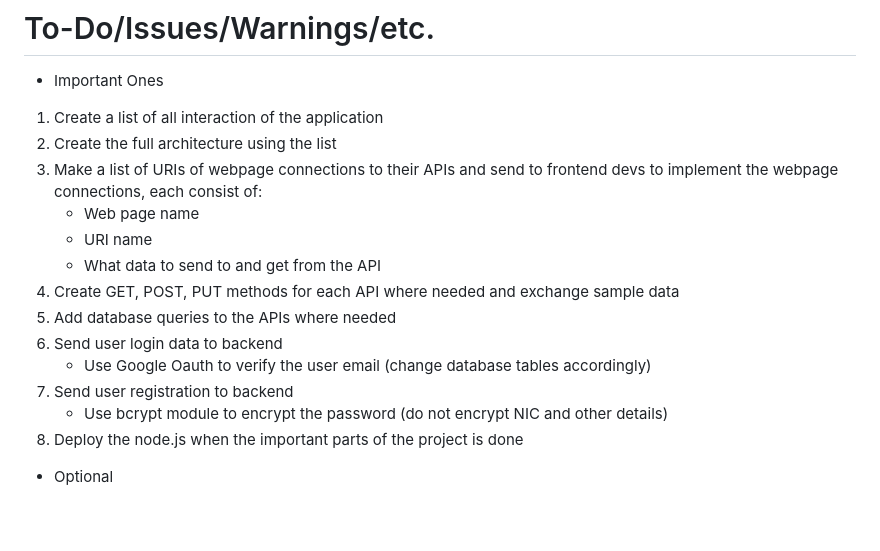
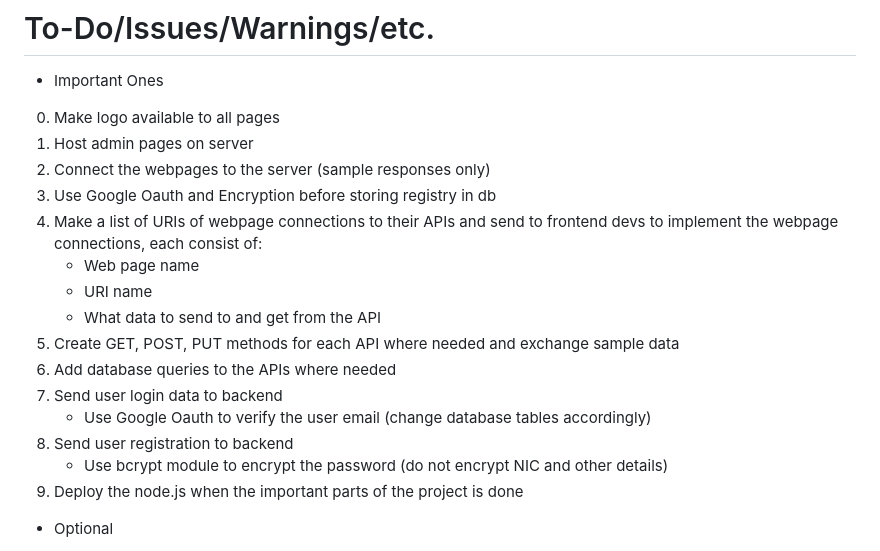
Before and after one commit to BDGKK/Military_Webapp, a Markdown page: README.md, the part around the change. Drawn GitHub-style; blank space fills up the shorter version.

Commit message:
Added new TODOs in Readme file

```diff
--- a/README.md
+++ b/README.md
@@ -1,18 +1,20 @@
 # To-Do/Issues/Warnings/etc.
 - Important Ones
-1. Create a list of all interaction of the application
-2. Create the full architecture using the list
-3. Make a list of URIs of webpage connections to their APIs and send to frontend devs to implement the webpage connections, each consist of:
+0. Make logo available to all pages
+1. Host admin pages on server
+2. Connect the webpages to the server (sample responses only)
+3. Use Google Oauth and Encryption before storing registry in db
+4. Make a list of URIs of webpage connections to their APIs and send to frontend devs to implement the webpage connections, each consist of:
     - Web page name
     - URI name
     - What data to send to and get from the API
-4. Create GET, POST, PUT methods for each API where needed and exchange sample data
-5. Add database queries to the APIs where needed
-6. Send user login data to backend
+5. Create GET, POST, PUT methods for each API where needed and exchange sample data
+6. Add database queries to the APIs where needed
+7. Send user login data to backend
     - Use Google Oauth to verify the user email (change database tables accordingly)
-7. Send user registration to backend
+8. Send user registration to backend
     - Use bcrypt module to encrypt the password (do not encrypt NIC and other details)
-8. Deploy the node.js when the important parts of the project is done
+9. Deploy the node.js when the important parts of the project is done
 
 - Optional
 1. Host all common images and make HTML file use '(domain_name)/(image)' where the image was used previously
```
